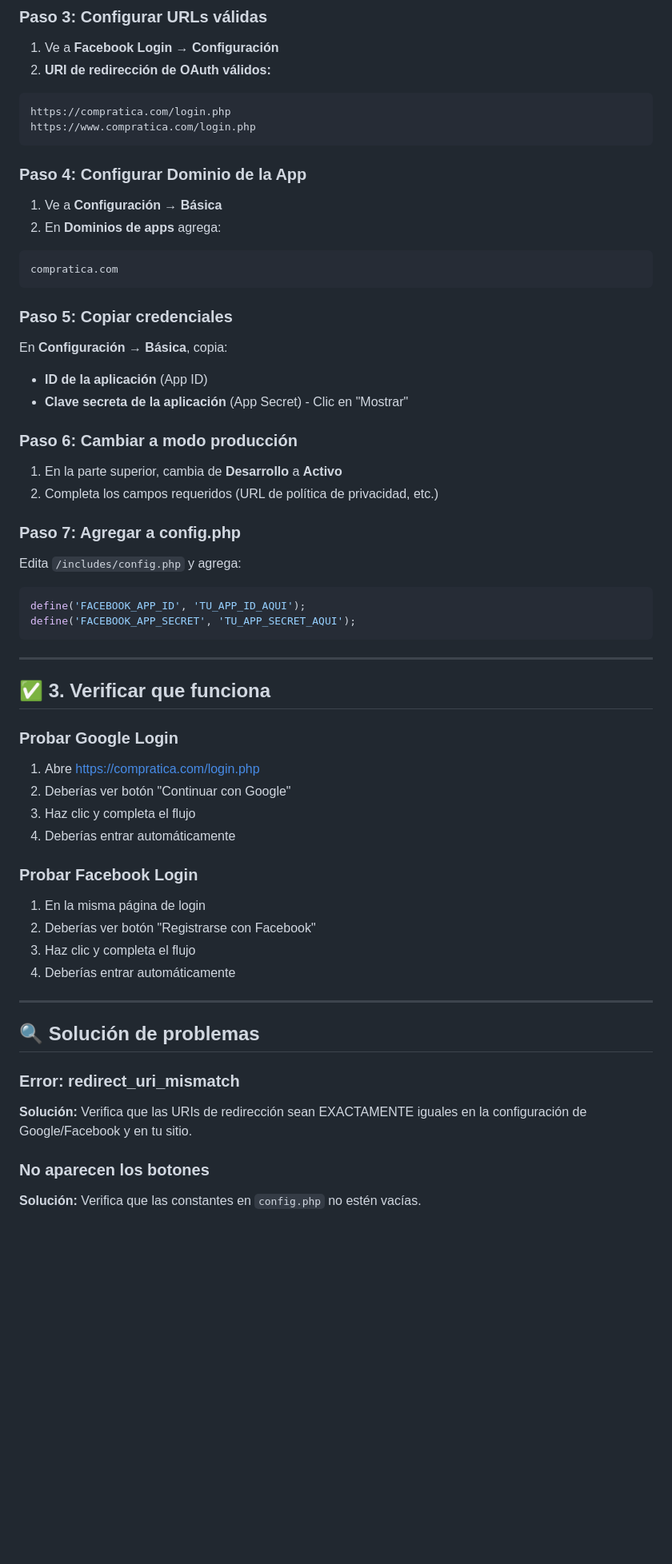
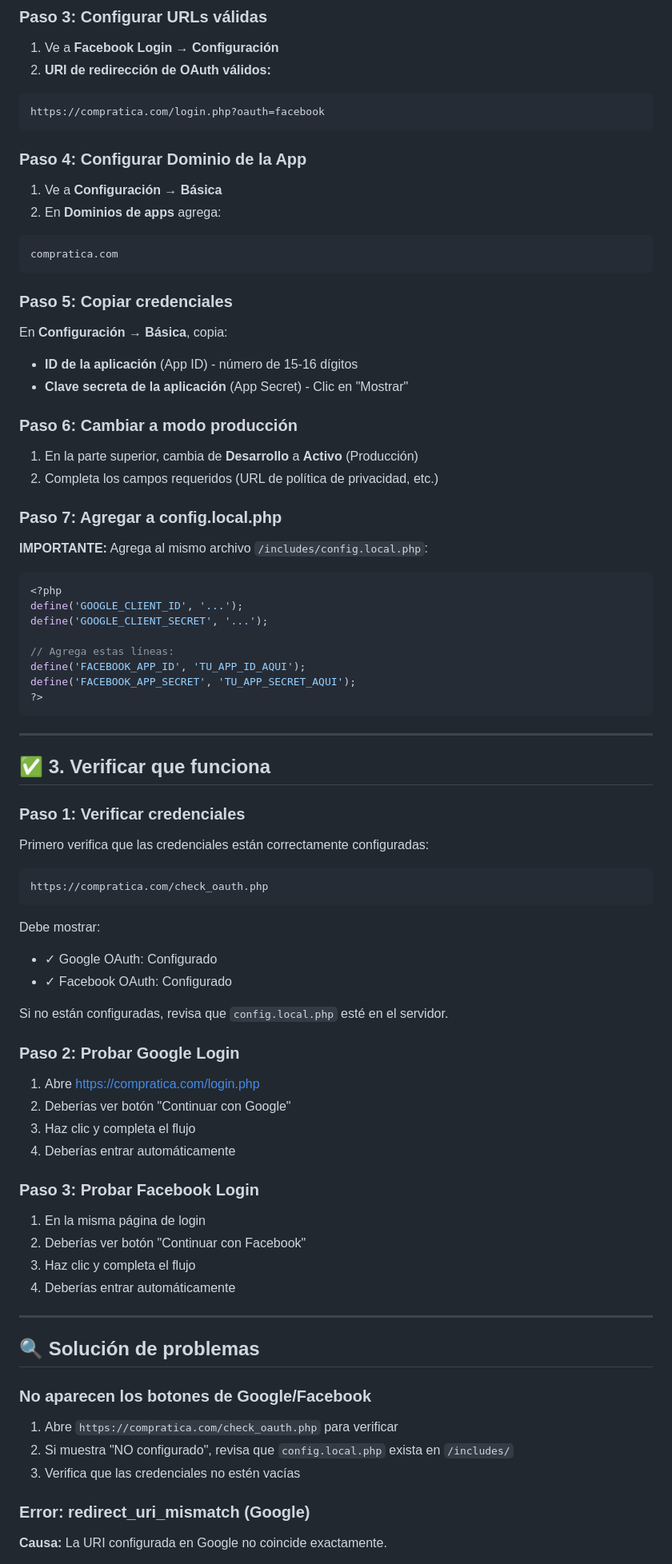
Before and after one commit to marugaul/COMPRATICA.COM, a Markdown page: OAUTH_SETUP.md, the part around one of its changes. Shown at 80% size. GitHub-like rendering; blank space fills up the shorter version.

Commit message:
Update OAuth setup guide - add config.local.php instructions and check_oauth.php info

````diff
--- a/OAUTH_SETUP.md
+++ b/OAUTH_SETUP.md
@@ -76,8 +80,7 @@ define('GOOGLE_CLIENT_SECRET', 'TU_CLIENT_SECRET_AQUI');
 1. Ve a **Facebook Login** → **Configuración**
 2. **URI de redirección de OAuth válidos:**
 ```
-https://compratica.com/login.php
-https://www.compratica.com/login.php
+https://compratica.com/login.php?oauth=facebook
 ```
 
 ### Paso 4: Configurar Dominio de la App
@@ -91,37 +94,58 @@ compratica.com
 ### Paso 5: Copiar credenciales
 
 En **Configuración** → **Básica**, copia:
-- **ID de la aplicación** (App ID)
+- **ID de la aplicación** (App ID) - número de 15-16 dígitos
 - **Clave secreta de la aplicación** (App Secret) - Clic en "Mostrar"
 
 ### Paso 6: Cambiar a modo producción
 
-1. En la parte superior, cambia de **Desarrollo** a **Activo**
+1. En la parte superior, cambia de **Desarrollo** a **Activo** (Producción)
 2. Completa los campos requeridos (URL de política de privacidad, etc.)
 
-### Paso 7: Agregar a config.php
+### Paso 7: Agregar a config.local.php
 
-Edita `/includes/config.php` y agrega:
+**IMPORTANTE:** Agrega al mismo archivo `/includes/config.local.php`:
+
 ```php
+<?php
+define('GOOGLE_CLIENT_ID', '...');
+define('GOOGLE_CLIENT_SECRET', '...');
+
+// Agrega estas líneas:
 define('FACEBOOK_APP_ID', 'TU_APP_ID_AQUI');
 define('FACEBOOK_APP_SECRET', 'TU_APP_SECRET_AQUI');
+?>
 ```
 
 ---
 
 ## ✅ 3. Verificar que funciona
 
-### Probar Google Login
+### Paso 1: Verificar credenciales
+
+Primero verifica que las credenciales están correctamente configuradas:
+
+```
+https://compratica.com/check_oauth.php
+```
+
+Debe mostrar:
+- ✓ Google OAuth: Configurado
+- ✓ Facebook OAuth: Configurado
+
+Si no están configuradas, revisa que `config.local.php` esté en el servidor.
+
+### Paso 2: Probar Google Login
 
 1. Abre https://compratica.com/login.php
 2. Deberías ver botón "Continuar con Google"
 3. Haz clic y completa el flujo
 4. Deberías entrar automáticamente
 
-### Probar Facebook Login
+### Paso 3: Probar Facebook Login
 
 1. En la misma página de login
-2. Deberías ver botón "Registrarse con Facebook"
+2. Deberías ver botón "Continuar con Facebook"
 3. Haz clic y completa el flujo
 4. Deberías entrar automáticamente
 
@@ -129,9 +153,11 @@ define('FACEBOOK_APP_SECRET', 'TU_APP_SECRET_AQUI');
 
 ## 🔍 Solución de problemas
 
-### Error: redirect_uri_mismatch
-**Solución:** Verifica que las URIs de redirección sean EXACTAMENTE iguales en la configuración de Google/Facebook y en tu sitio.
+### No aparecen los botones de Google/Facebook
+1. Abre `https://compratica.com/check_oauth.php` para verificar
+2. Si muestra "NO configurado", revisa que `config.local.php` exista en `/includes/`
+3. Verifica que las credenciales no estén vacías
 
-### No aparecen los botones
-**Solución:** Verifica que las constantes en `config.php` no estén vacías.
+### Error: redirect_uri_mismatch (Google)
+**Causa:** La URI configurada en Google no coincide exactamente.
 
````
Also changed, not shown: other parts of OAUTH_SETUP.md (+48 -13 lines).
